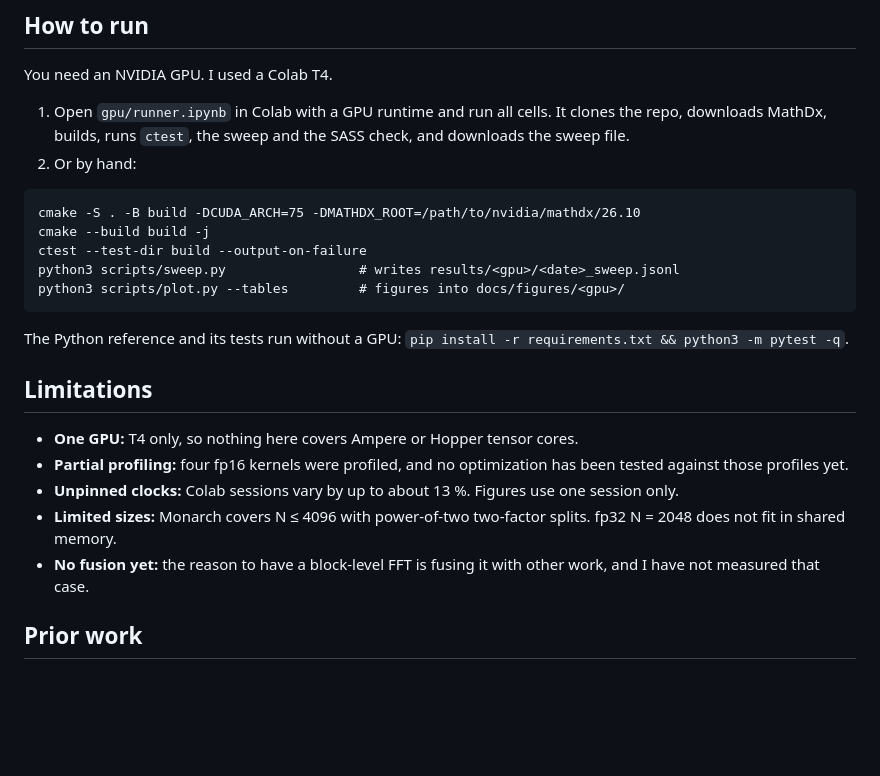
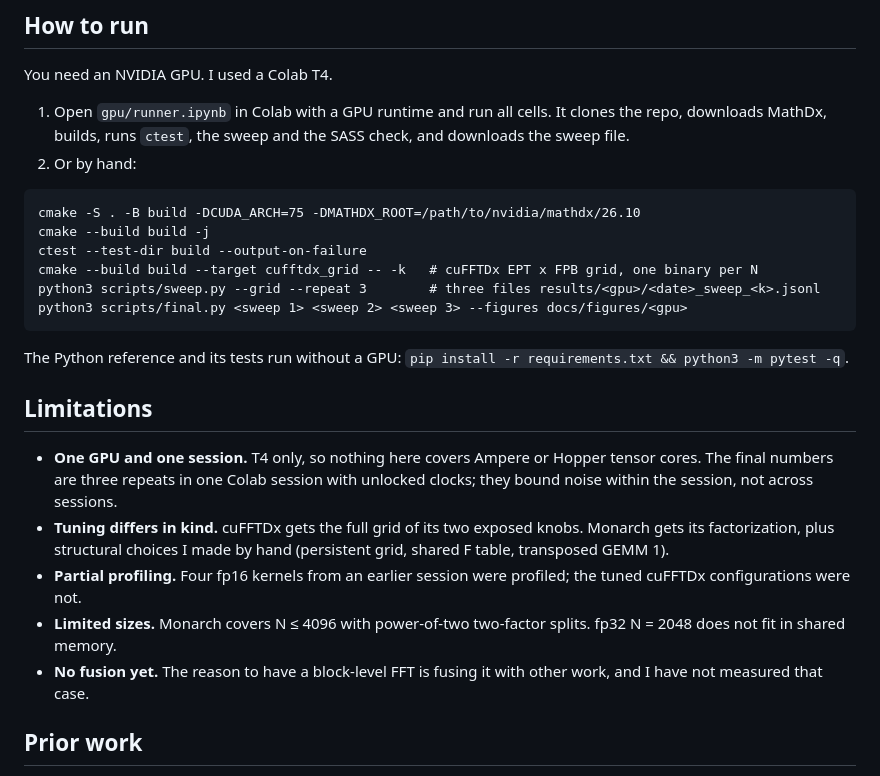
Before and after one commit to vixrino/monarch-fft-mathdx, a Markdown page: README.md, the part around one of its changes. Rendered like a GitHub page; blank space fills up the shorter version.

````diff
--- a/README.md
+++ b/README.md
@@ -68,8 +68,9 @@ You need an NVIDIA GPU. I used a Colab T4.
 cmake -S . -B build -DCUDA_ARCH=75 -DMATHDX_ROOT=/path/to/nvidia/mathdx/26.10
 cmake --build build -j
 ctest --test-dir build --output-on-failure
-python3 scripts/sweep.py                 # writes results/<gpu>/<date>_sweep.jsonl
-python3 scripts/plot.py --tables         # figures into docs/figures/<gpu>/
+cmake --build build --target cufftdx_grid -- -k   # cuFFTDx EPT x FPB grid, one binary per N
+python3 scripts/sweep.py --grid --repeat 3        # three files results/<gpu>/<date>_sweep_<k>.jsonl
+python3 scripts/final.py <sweep 1> <sweep 2> <sweep 3> --figures docs/figures/<gpu>
 ```
 
 The Python reference and its tests run without a GPU:
@@ -77,15 +78,17 @@ The Python reference and its tests run without a GPU:
 
 ## Limitations
 
-- **One GPU:** T4 only, so nothing here covers Ampere or Hopper tensor cores.
-- **Partial profiling:** four fp16 kernels were profiled, and no optimization has
-  been tested against those profiles yet.
-- **Unpinned clocks:** Colab sessions vary by up to about 13 %. Figures use one
-  session only.
-- **Limited sizes:** Monarch covers N ≤ 4096 with power-of-two two-factor splits.
-  fp32 N = 2048 does not fit in shared memory.
-- **No fusion yet:** the reason to have a block-level FFT is fusing it with other
-  work, and I have not measured that case.
+- **One GPU and one session.** T4 only, so nothing here covers Ampere or Hopper tensor cores. The final numbers are
+  three repeats in one Colab session with unlocked clocks; they bound noise within the session, not across
+  sessions.
+- **Tuning differs in kind.** cuFFTDx gets the full grid of its two exposed knobs. Monarch gets its factorization,
+  plus structural choices I made by hand (persistent grid, shared F table, transposed GEMM 1).
+- **Partial profiling.** Four fp16 kernels from an earlier session were profiled; the tuned cuFFTDx
+  configurations were not.
+- **Limited sizes.** Monarch covers N ≤ 4096 with power-of-two two-factor splits. fp32 N = 2048 does not fit in
+  shared memory.
+- **No fusion yet.** The reason to have a block-level FFT is fusing it with other work, and I have not measured
+  that case.
 
 ## Prior work
 
````
Also changed, not shown: other parts of README.md (+29 -29 lines), docs/decisions.md (+20 -0 lines), docs/results.md (+197 -223 lines), docs/figures/tesla_t4/speed_vs_accuracy.png, docs/figures/tesla_t4/throughput_vs_n.png, 1 other file.
